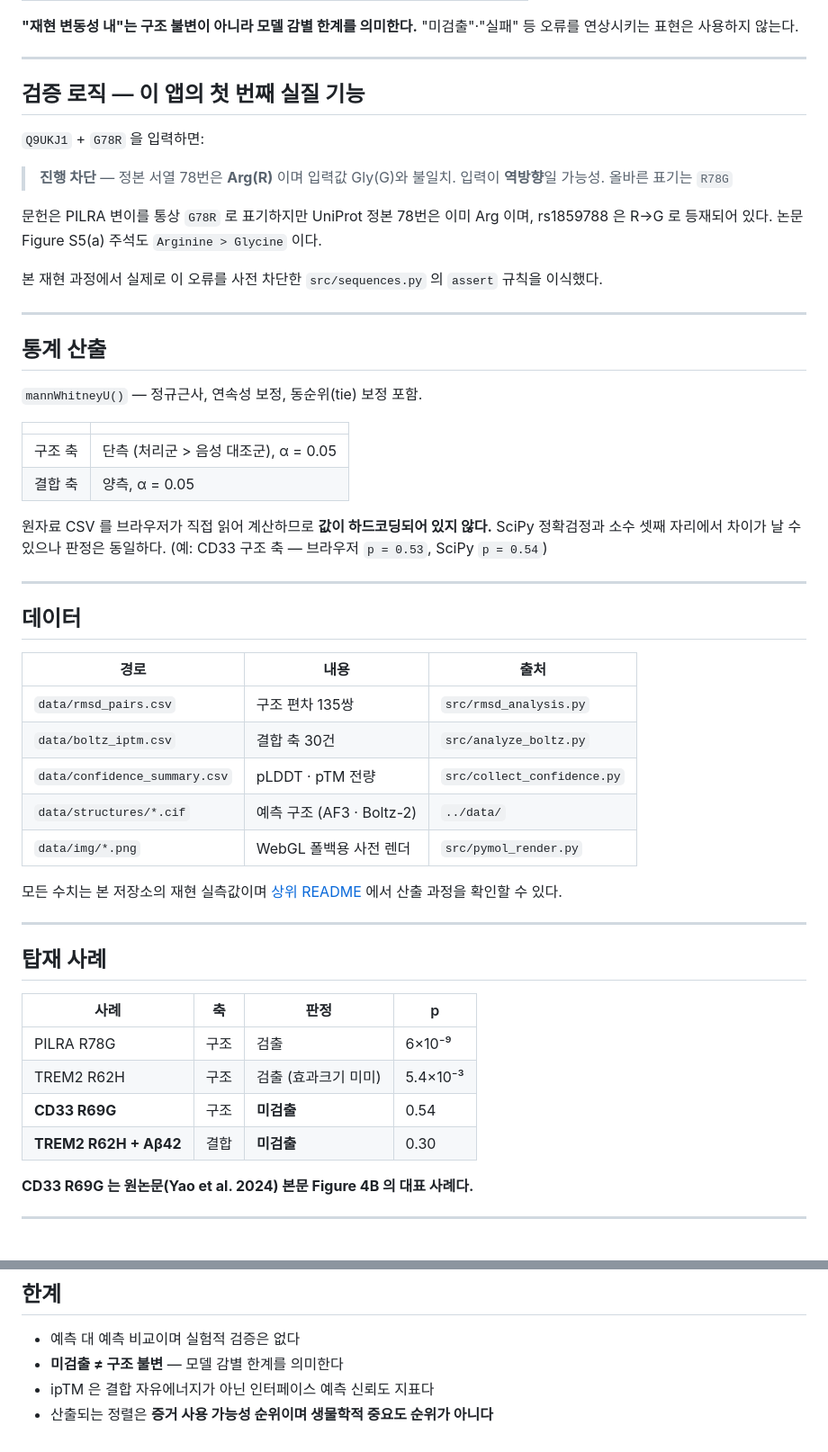
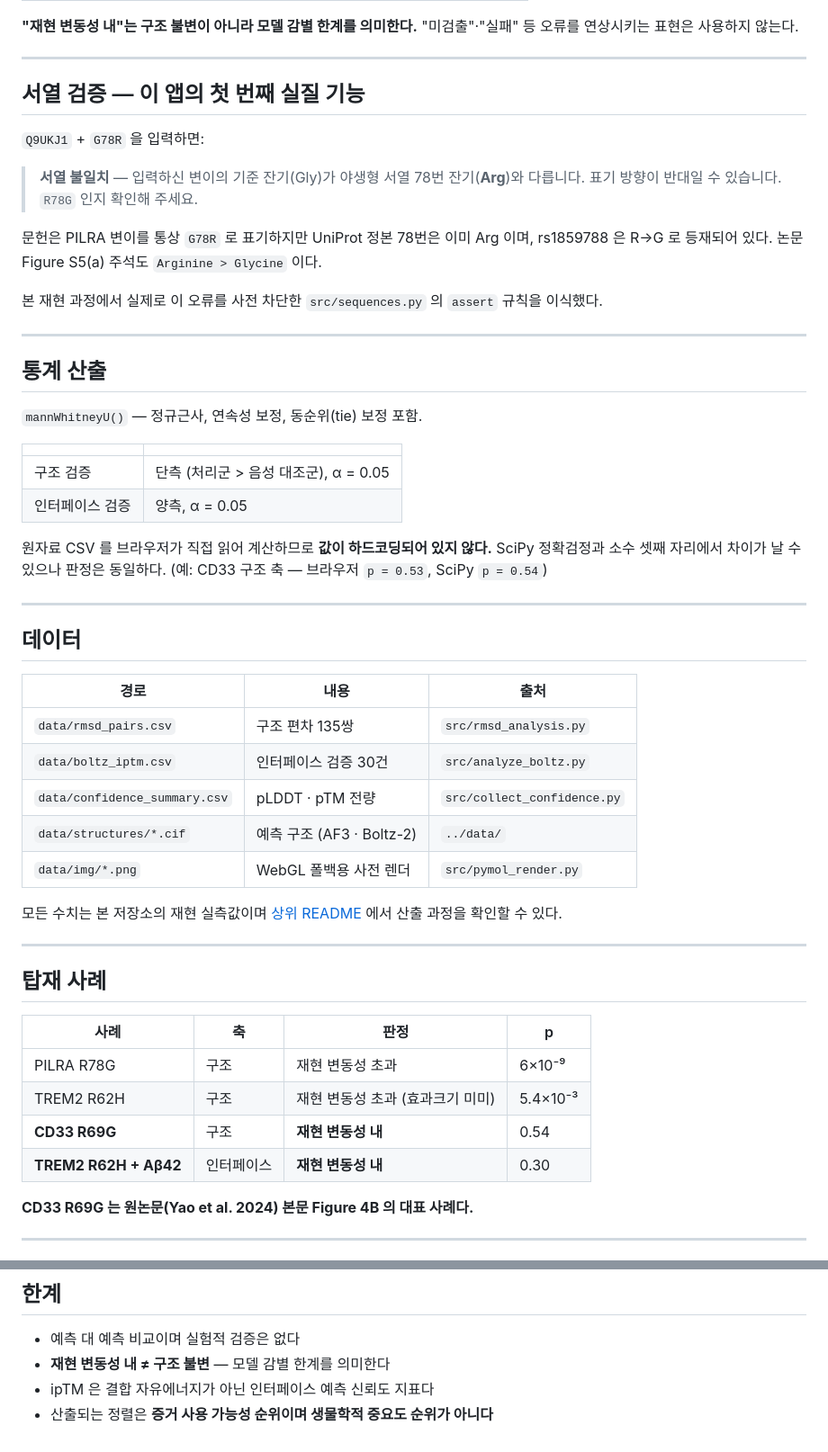
Before and after one commit to mimm-112/AD-AlphaFold3-Reproduction, a Markdown page: app/README.md, 2 parts joined by grey strips. Shown at 90% size. GitHub-like rendering.

Commit message:
app/README 용어 통일 — 재현 변동성 내/초과 표기 적용
Co-Authored-By: Claude Opus 5 (1M context) <noreply@anthropic.com>
Claude-Session: https://claude.ai/code/session_0197ccpP5Eum6Rf23R5Wd8ML

```diff
--- a/app/README.md
+++ b/app/README.md
@@ -80,12 +80,13 @@ UI 는 실무 용어를, 방법론 화면은 학술 용어를 사용한다.
 
 ---
 
-## 검증 로직 — 이 앱의 첫 번째 실질 기능
+## 서열 검증 — 이 앱의 첫 번째 실질 기능
 
 `Q9UKJ1` + `G78R` 을 입력하면:
 
-> **진행 차단** — 정본 서열 78번은 **Arg(R)** 이며 입력값 Gly(G)와 불일치.
-> 입력이 **역방향**일 가능성. 올바른 표기는 `R78G`
+> **서열 불일치** — 입력하신 변이의 기준 잔기(Gly)가
+> 야생형 서열 78번 잔기(**Arg**)와 다릅니다.
+> 표기 방향이 반대일 수 있습니다. `R78G` 인지 확인해 주세요.
 
 문헌은 PILRA 변이를 통상 `G78R` 로 표기하지만 UniProt 정본 78번은 이미 Arg 이며,
 rs1859788 은 R→G 로 등재되어 있다. 논문 Figure S5(a) 주석도 `Arginine > Glycine` 이다.
@@ -100,8 +101,8 @@ rs1859788 은 R→G 로 등재되어 있다. 논문 Figure S5(a) 주석도 `Argi
 
 | | |
 |---|---|
-| 구조 축 | 단측 (처리군 > 음성 대조군), α = 0.05 |
-| 결합 축 | 양측, α = 0.05 |
+| 구조 검증 | 단측 (처리군 > 음성 대조군), α = 0.05 |
+| 인터페이스 검증 | 양측, α = 0.05 |
 
 원자료 CSV 를 브라우저가 직접 읽어 계산하므로 **값이 하드코딩되어 있지 않다.**
 SciPy 정확검정과 소수 셋째 자리에서 차이가 날 수 있으나 판정은 동일하다.
@@ -114,7 +115,7 @@ SciPy 정확검정과 소수 셋째 자리에서 차이가 날 수 있으나 판
 | 경로 | 내용 | 출처 |
 |---|---|---|
 | `data/rmsd_pairs.csv` | 구조 편차 135쌍 | `src/rmsd_analysis.py` |
-| `data/boltz_iptm.csv` | 결합 축 30건 | `src/analyze_boltz.py` |
+| `data/boltz_iptm.csv` | 인터페이스 검증 30건 | `src/analyze_boltz.py` |
 | `data/confidence_summary.csv` | pLDDT · pTM 전량 | `src/collect_confidence.py` |
 | `data/structures/*.cif` | 예측 구조 (AF3 · Boltz-2) | `../data/` |
 | `data/img/*.png` | WebGL 폴백용 사전 렌더 | `src/pymol_render.py` |
@@ -127,10 +128,10 @@ SciPy 정확검정과 소수 셋째 자리에서 차이가 날 수 있으나 판
 
 | 사례 | 축 | 판정 | p |
 |---|---|---|---|
-| PILRA R78G | 구조 | 검출 | 6×10⁻⁹ |
-| TREM2 R62H | 구조 | 검출 (효과크기 미미) | 5.4×10⁻³ |
-| **CD33 R69G** | 구조 | **미검출** | 0.54 |
-| **TREM2 R62H + Aβ42** | 결합 | **미검출** | 0.30 |
+| PILRA R78G | 구조 | 재현 변동성 초과 | 6×10⁻⁹ |
+| TREM2 R62H | 구조 | 재현 변동성 초과 (효과크기 미미) | 5.4×10⁻³ |
+| **CD33 R69G** | 구조 | **재현 변동성 내** | 0.54 |
+| **TREM2 R62H + Aβ42** | 인터페이스 | **재현 변동성 내** | 0.30 |
 
 **CD33 R69G 는 원논문(Yao et al. 2024) 본문 Figure 4B 의 대표 사례다.**
 
@@ -158,6 +159,6 @@ SciPy 정확검정과 소수 셋째 자리에서 차이가 날 수 있으나 판
 ## 한계
 
 - 예측 대 예측 비교이며 실험적 검증은 없다
-- **미검출 ≠ 구조 불변** — 모델 감별 한계를 의미한다
+- **재현 변동성 내 ≠ 구조 불변** — 모델 감별 한계를 의미한다
 - ipTM 은 결합 자유에너지가 아닌 인터페이스 예측 신뢰도 지표다
 - 산출되는 정렬은 **증거 사용 가능성 순위이며 생물학적 중요도 순위가 아니다**
```
